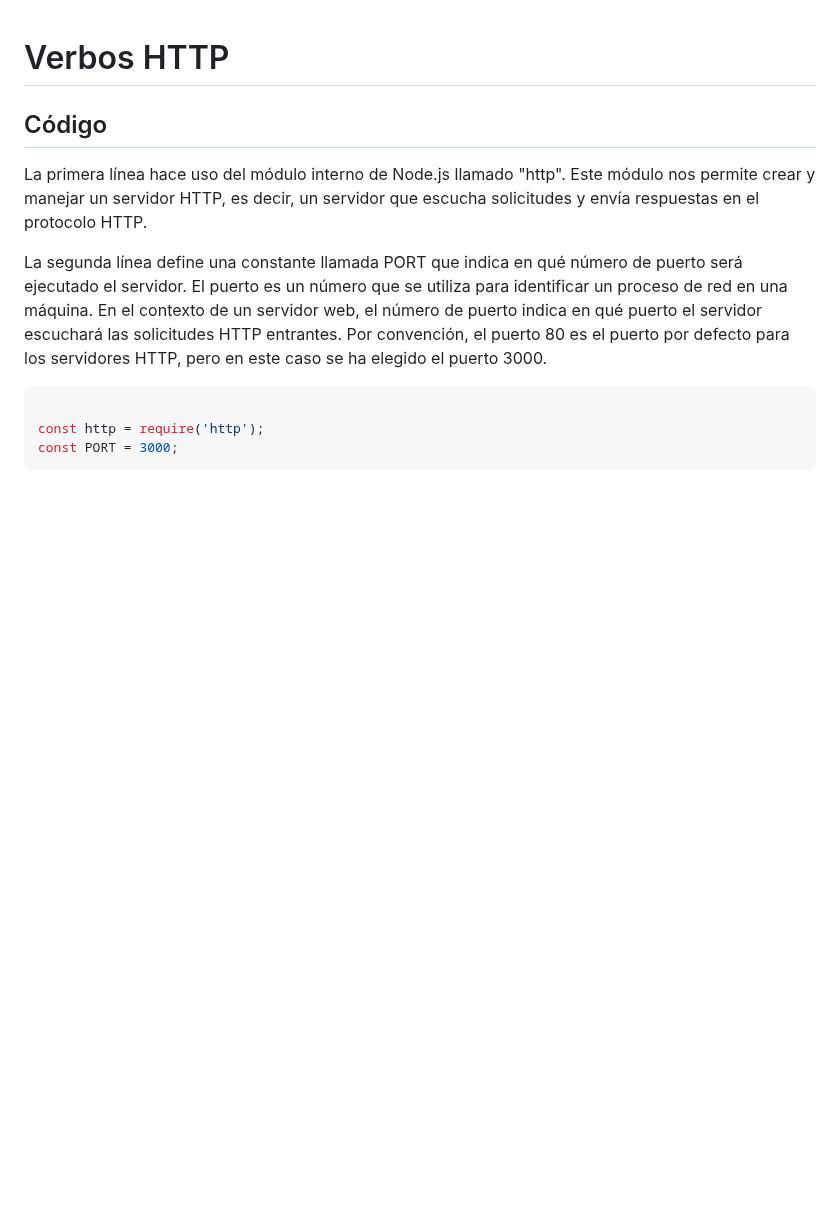
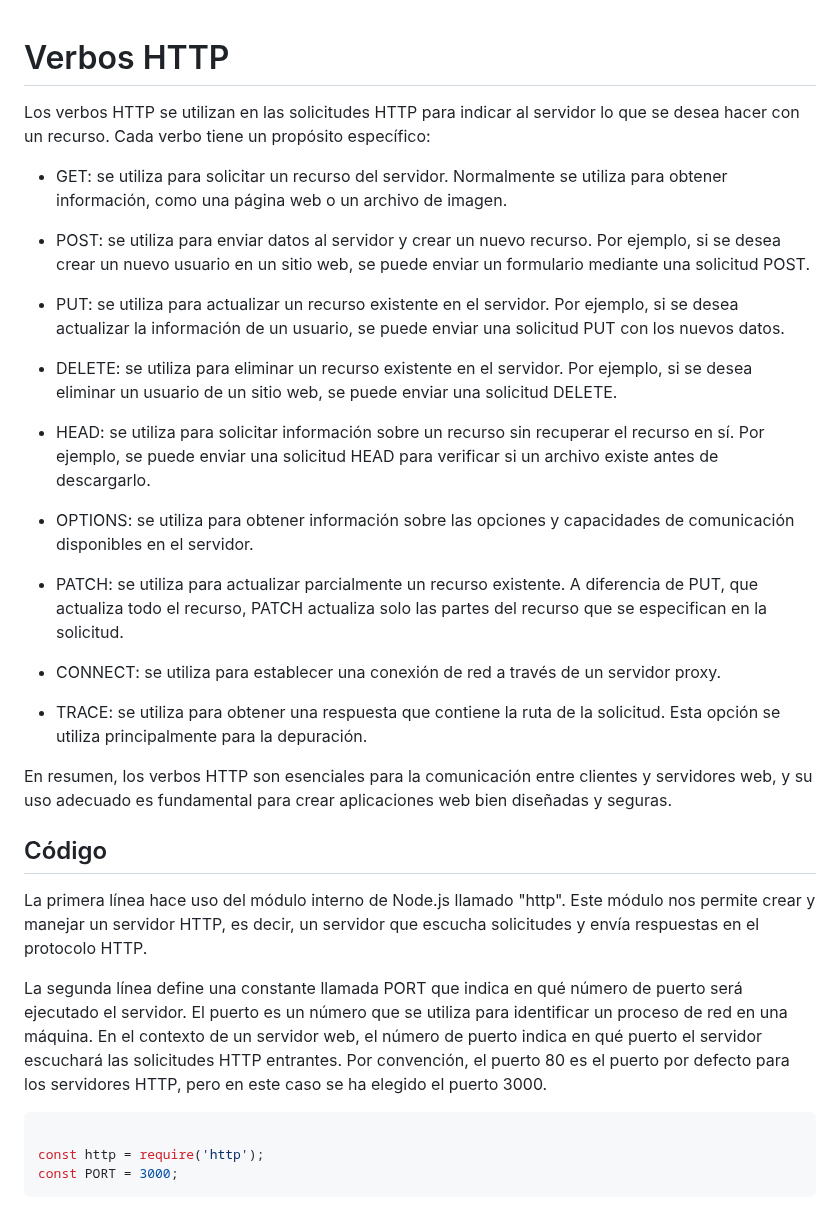
Before and after one commit to operezcham-alumnos/verbos-http, a Markdown page: README.md, the part around one of its changes. Drawn GitHub-style; blank space fills up the shorter version.

```diff
--- a/README.md
+++ b/README.md
@@ -1,4 +1,26 @@
 # Verbos HTTP
+
+Los verbos HTTP se utilizan en las solicitudes HTTP para indicar al servidor lo que se desea hacer con un recurso. Cada verbo tiene un propósito específico:
+
+*    GET: se utiliza para solicitar un recurso del servidor. Normalmente se utiliza para obtener información, como una página web o un archivo de imagen.
+
+*    POST: se utiliza para enviar datos al servidor y crear un nuevo recurso. Por ejemplo, si se desea crear un nuevo usuario en un sitio web, se puede enviar un formulario mediante una solicitud POST.
+
+*    PUT: se utiliza para actualizar un recurso existente en el servidor. Por ejemplo, si se desea actualizar la información de un usuario, se puede enviar una solicitud PUT con los nuevos datos.
+
+*    DELETE: se utiliza para eliminar un recurso existente en el servidor. Por ejemplo, si se desea eliminar un usuario de un sitio web, se puede enviar una solicitud DELETE.
+
+*    HEAD: se utiliza para solicitar información sobre un recurso sin recuperar el recurso en sí. Por ejemplo, se puede enviar una solicitud HEAD para verificar si un archivo existe antes de descargarlo.
+
+*    OPTIONS: se utiliza para obtener información sobre las opciones y capacidades de comunicación disponibles en el servidor.
+
+*    PATCH: se utiliza para actualizar parcialmente un recurso existente. A diferencia de PUT, que actualiza todo el recurso, PATCH actualiza solo las partes del recurso que se especifican en la solicitud.
+
+*    CONNECT: se utiliza para establecer una conexión de red a través de un servidor proxy.
+
+*    TRACE: se utiliza para obtener una respuesta que contiene la ruta de la solicitud. Esta opción se utiliza principalmente para la depuración.
+
+En resumen, los verbos HTTP son esenciales para la comunicación entre clientes y servidores web, y su uso adecuado es fundamental para crear aplicaciones web bien diseñadas y seguras.
 
 ## Código
 
```
Also changed, not shown: other parts of README.md (+33 -0 lines).
